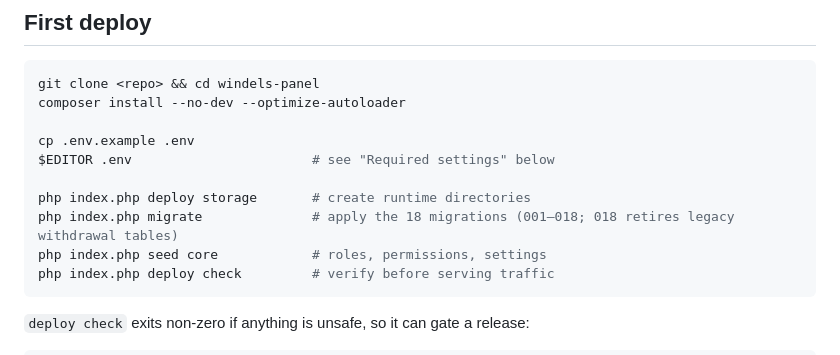
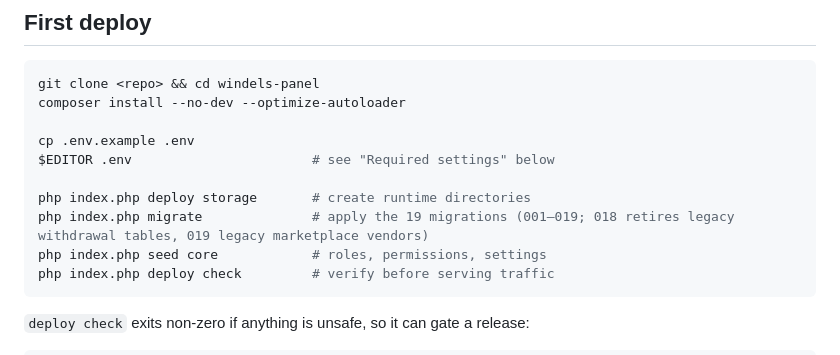
Before and after one commit to subwindels-hash/WINDELS-PANEL, a Markdown page: docs/deployment.md, the part around the change. Rendered like a GitHub page.

Commit message:
Docs: correct remaining migration-count references to 19
Co-authored-by: arena-agent <297053741+arena-agent@users.noreply.github.com>

````diff
--- a/docs/deployment.md
+++ b/docs/deployment.md
@@ -30,7 +30,7 @@ cp .env.example .env
 $EDITOR .env                       # see "Required settings" below
 
 php index.php deploy storage       # create runtime directories
-php index.php migrate              # apply the 18 migrations (001–018; 018 retires legacy withdrawal tables)
+php index.php migrate              # apply the 19 migrations (001–019; 018 retires legacy withdrawal tables, 019 legacy marketplace vendors)
 php index.php seed core            # roles, permissions, settings
 php index.php deploy check         # verify before serving traffic
 ```
````
Also changed, not shown: README.md (+2 -2 lines).
